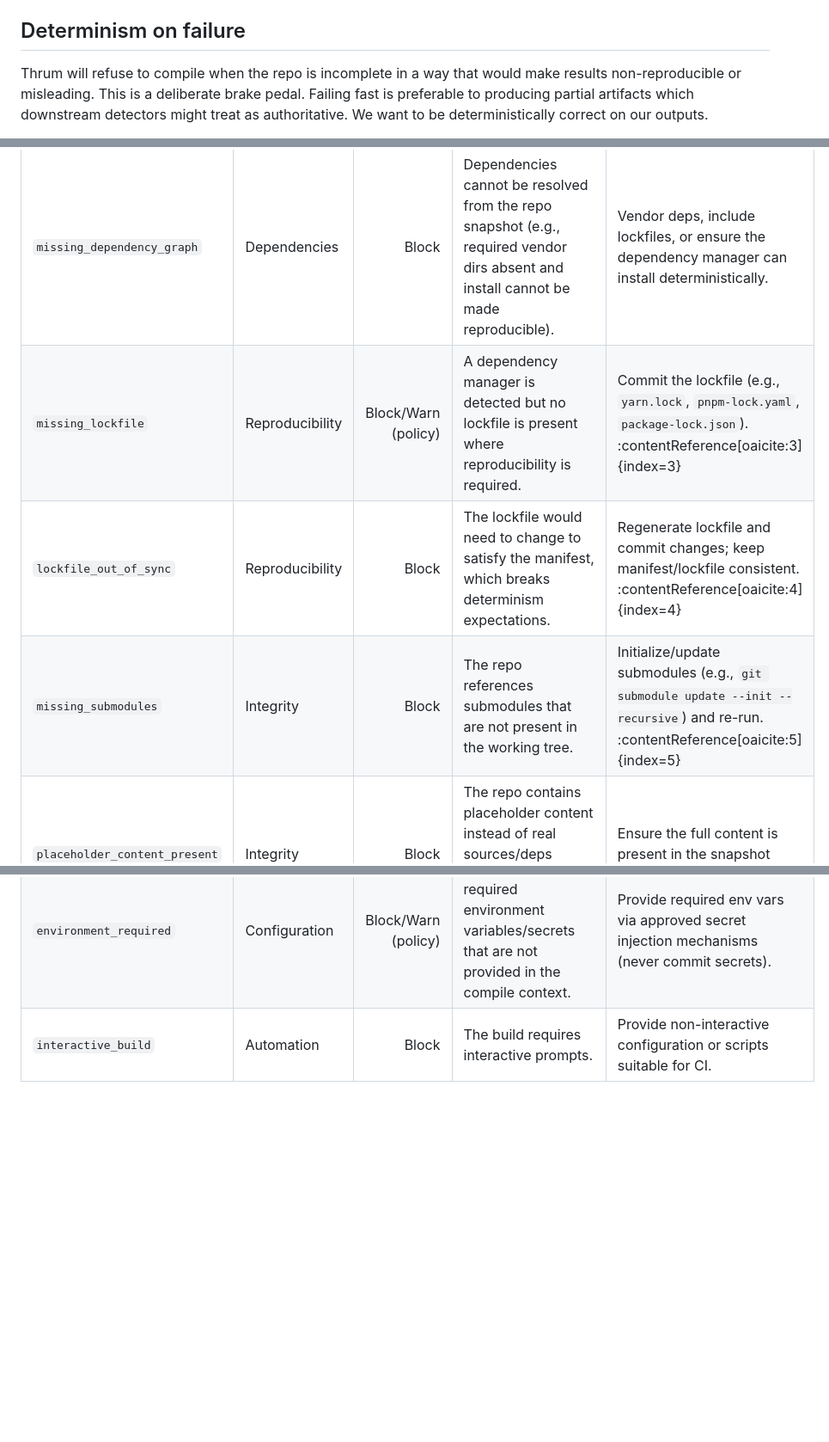
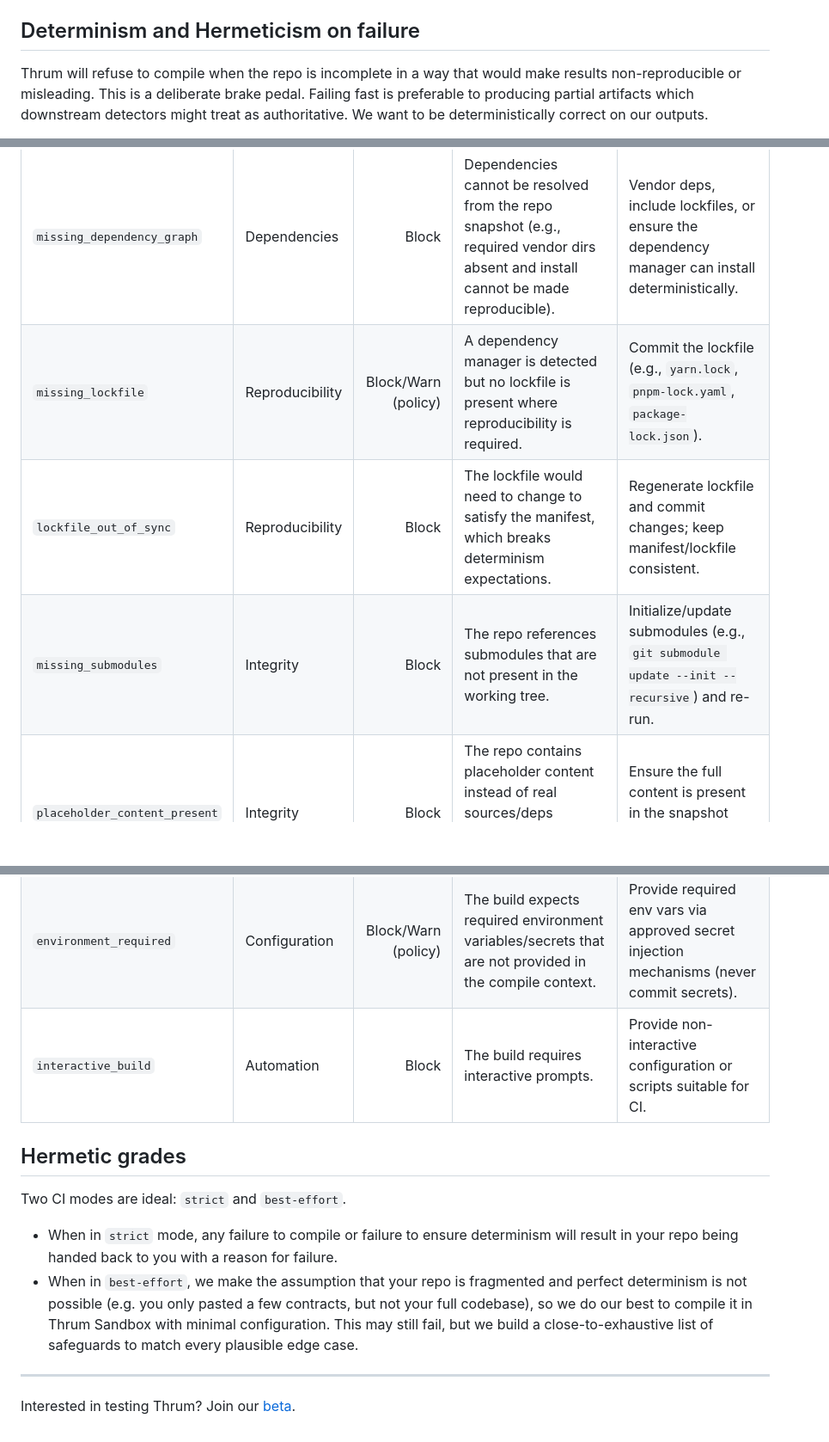
Before and after one commit to VladUsatii/thrum, a Markdown page: templates/docs/compilation.md, 3 parts joined by grey strips. Shown: that part at 86% size. GitHub-like rendering; blank space fills up the shorter version.

Commit message:
removed AI stench

```diff
--- a/templates/docs/compilation.md
+++ b/templates/docs/compilation.md
@@ -32,7 +32,7 @@ Thrum treats compilation as a deterministic pipeline step. This is because we're
 * When reproducibility is expected, Thrum prefers lockfile-respecting installs (e.g. `yarn`'s `--frozen-lockfile` and `pnpm`'s `--frozen-lockfile`).
 * When npm is used, CI-style installs are expected to be lockfile-driven (e.g., `npm ci`).
 
-## Determinism on failure
+## Determinism and Hermeticism on failure
 
 Thrum will refuse to compile when the repo is incomplete in a way that would make results non-reproducible or misleading. This is a deliberate brake pedal. Failing fast is preferable to producing partial artifacts which downstream detectors might treat as authoritative. We want to be deterministically correct on our outputs.
 
@@ -56,8 +56,8 @@ We list all canonical reasons for a rejected Router submission.
 | `missing_manifest` | Structure | Block | A detected project has no required manifest/config for its toolchain (e.g., package manifest missing). | Add/restore the expected manifest file(s) for the selected project root. |
 | `missing_sources` | Inputs | Block | The expected source directory exists but contains no compile targets (e.g., no `.sol` where the tool expects them). | Ensure the repo includes contract sources in the expected location(s). |
 | `missing_dependency_graph` | Dependencies | Block | Dependencies cannot be resolved from the repo snapshot (e.g., required vendor dirs absent and install cannot be made reproducible). | Vendor deps, include lockfiles, or ensure the dependency manager can install deterministically. |
-| `missing_lockfile` | Reproducibility | Block/Warn (policy) | A dependency manager is detected but no lockfile is present where reproducibility is required. | Commit the lockfile (e.g., `yarn.lock`, `pnpm-lock.yaml`, `package-lock.json`). :contentReference[oaicite:3]{index=3} |
-| `lockfile_out_of_sync` | Reproducibility | Block | The lockfile would need to change to satisfy the manifest, which breaks determinism expectations. | Regenerate lockfile and commit changes; keep manifest/lockfile consistent. :contentReference[oaicite:4]{index=4} |
-| `missing_submodules` | Integrity | Block | The repo references submodules that are not present in the working tree. | Initialize/update submodules (e.g., `git submodule update --init --recursive`) and re-run. :contentReference[oaicite:5]{index=5} |
+| `missing_lockfile` | Reproducibility | Block/Warn (policy) | A dependency manager is detected but no lockfile is present where reproducibility is required. | Commit the lockfile (e.g., `yarn.lock`, `pnpm-lock.yaml`, `package-lock.json`). |
+| `lockfile_out_of_sync` | Reproducibility | Block | The lockfile would need to change to satisfy the manifest, which breaks determinism expectations. | Regenerate lockfile and commit changes; keep manifest/lockfile consistent. |
+| `missing_submodules` | Integrity | Block | The repo references submodules that are not present in the working tree. | Initialize/update submodules (e.g., `git submodule update --init --recursive`) and re-run. |
 | `placeholder_content_present` | Integrity | Block | The repo contains placeholder content instead of real sources/deps (common with LFS-managed content not fetched). | Ensure the full content is present in the snapshot used for compilation. |
 | `unresolved_imports` | Inputs | Block | Solidity imports cannot be resolved using the repo snapshot + declared dependency layout. | Add missing dependencies or correct import paths/remappings. |
@@ -68,3 +68,14 @@ We list all canonical reasons for a rejected Router submission.
 | `repo_too_large` | Resource | Block (strict) | Repo exceeds configured size/file limits for safe deterministic compilation. | Reduce scope (target a subdir), or use enterprise limits. |
 | `environment_required` | Configuration | Block/Warn (policy) | The build expects required environment variables/secrets that are not provided in the compile context. | Provide required env vars via approved secret injection mechanisms (never commit secrets). |
 | `interactive_build` | Automation | Block | The build requires interactive prompts. | Provide non-interactive configuration or scripts suitable for CI. |
+
+## Hermetic grades
+
+Two CI modes are ideal: `strict` and `best-effort`.
+
+* When in `strict` mode, any failure to compile or failure to ensure determinism will result in your repo being handed back to you with a reason for failure.
+* When in `best-effort`, we make the assumption that your repo is fragmented and perfect determinism is not possible (e.g. you only pasted a few contracts, but not your full codebase), so we do our best to compile it in Thrum Sandbox with minimal configuration. This may still fail, but we build a close-to-exhaustive list of safeguards to match every plausible edge case.
+
+----
+
+Interested in testing Thrum? Join our [beta](https://thrum.sh/beta).
```
Also changed, not shown: other parts of templates/docs/compilation.md (+2 -2 lines).
